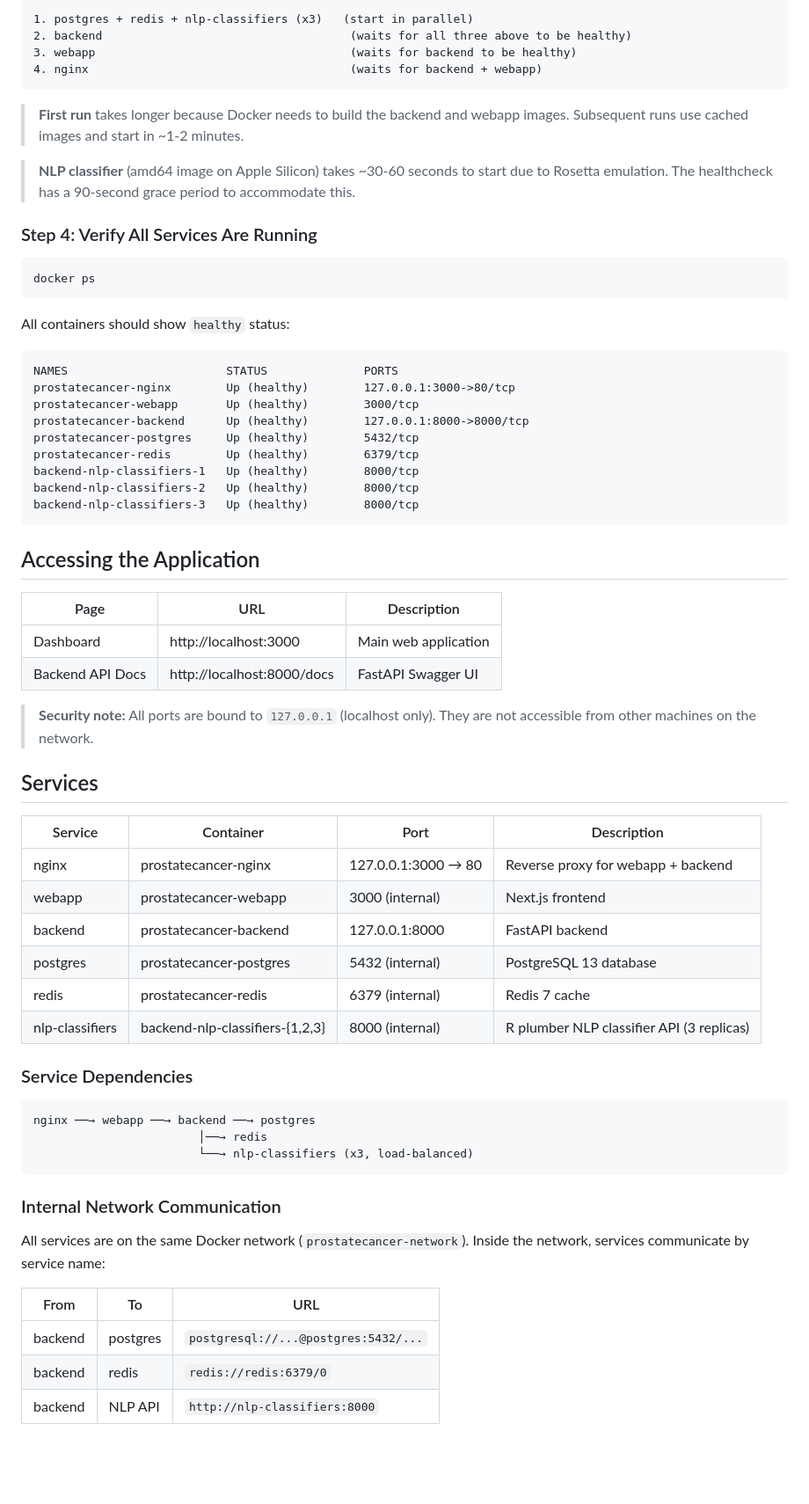
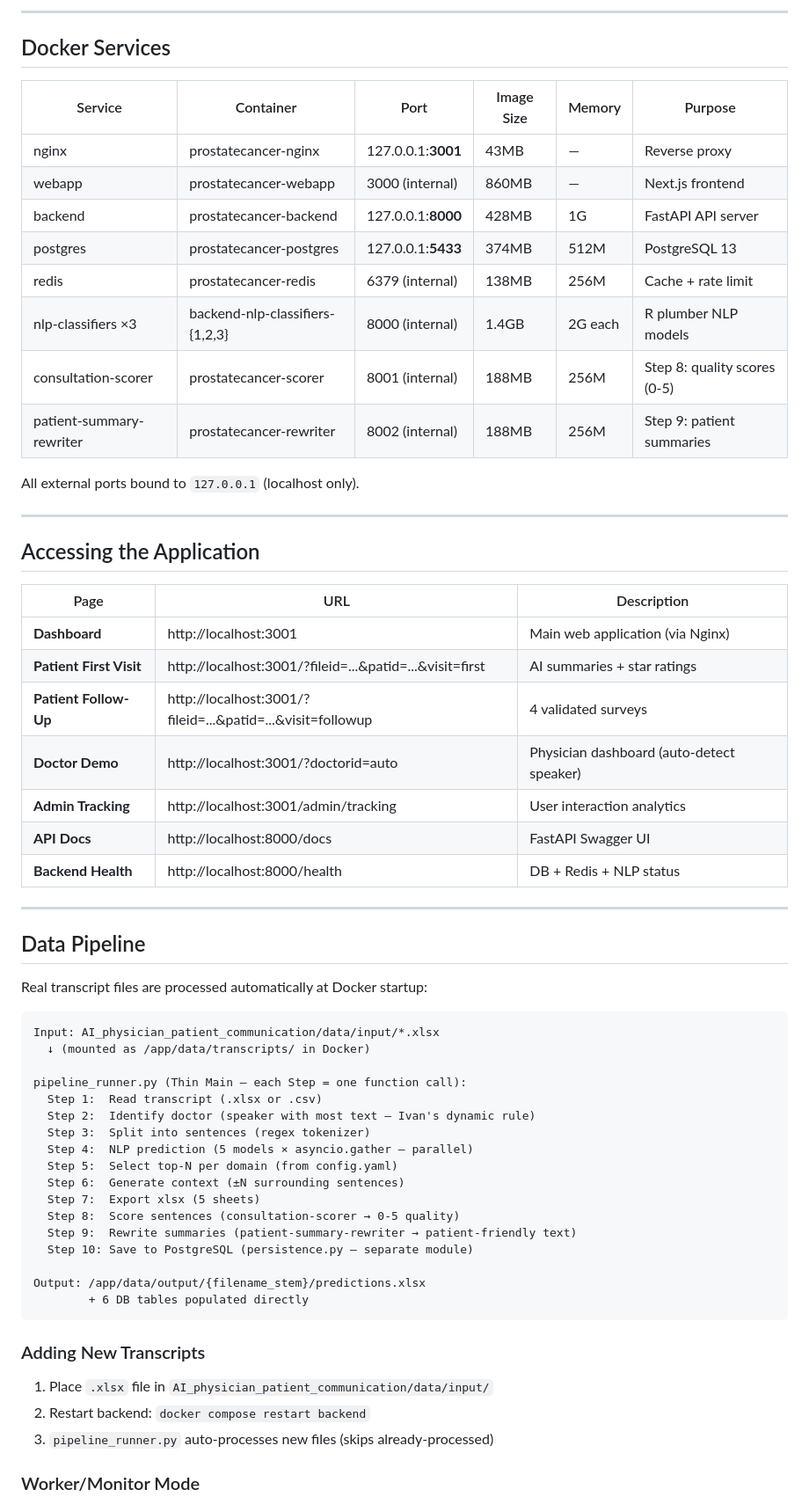
Before and after one commit to HyunjunA/Prostate_cancer_consultation, a Markdown page: README.md, the part around one of its changes. Shown at 88% size. GitHub-like rendering; blank space fills up the shorter version.

Commit message:
docs: comprehensive README rewrite — setup, config, pipeline, API, architecture

````diff
--- a/README.md
+++ b/README.md
@@ -128,70 +129,66 @@ This single command starts all services in the correct order:
 
-```
-1. postgres + redis + nlp-classifiers (x3)   (start in parallel)
-2. backend                                    (waits for all three above to be healthy)
-3. webapp                                     (waits for backend to be healthy)
-4. nginx                                      (waits for backend + webapp)
-```
+---
 
-> **First run** takes longer because Docker needs to build the backend and webapp images. Subsequent runs use cached images and start in ~1-2 minutes.
+## Docker Services
 
-> **NLP classifier** (amd64 image on Apple Silicon) takes ~30-60 seconds to start due to Rosetta emulation. The healthcheck has a 90-second grace period to accommodate this.
+| Service | Container | Port | Image Size | Memory | Purpose |
+|---------|-----------|------|-----------|--------|---------|
+| nginx | prostatecancer-nginx | 127.0.0.1:**3001** | 43MB | — | Reverse proxy |
+| webapp | prostatecancer-webapp | 3000 (internal) | 860MB | — | Next.js frontend |
+| backend | prostatecancer-backend | 127.0.0.1:**8000** | 428MB | 1G | FastAPI API server |
+| postgres | prostatecancer-postgres | 127.0.0.1:**5433** | 374MB | 512M | PostgreSQL 13 |
+| redis | prostatecancer-redis | 6379 (internal) | 138MB | 256M | Cache + rate limit |
+| nlp-classifiers ×3 | backend-nlp-classifiers-{1,2,3} | 8000 (internal) | 1.4GB | 2G each | R plumber NLP models |
+| consultation-scorer | prostatecancer-scorer | 8001 (internal) | 188MB | 256M | Step 8: quality scores (0-5) |
+| patient-summary-rewriter | prostatecancer-rewriter | 8002 (internal) | 188MB | 256M | Step 9: patient summaries |
 
-### Step 4: Verify All Services Are Running
+All external ports bound to `127.0.0.1` (localhost only).
 
-```bash
-docker ps
-```
-
-All containers should show `healthy` status:
-
-```
-NAMES                       STATUS              PORTS
-prostatecancer-nginx        Up (healthy)        127.0.0.1:3000->80/tcp
-prostatecancer-webapp       Up (healthy)        3000/tcp
-prostatecancer-backend      Up (healthy)        127.0.0.1:8000->8000/tcp
-prostatecancer-postgres     Up (healthy)        5432/tcp
-prostatecancer-redis        Up (healthy)        6379/tcp
-backend-nlp-classifiers-1   Up (healthy)        8000/tcp
-backend-nlp-classifiers-2   Up (healthy)        8000/tcp
-backend-nlp-classifiers-3   Up (healthy)        8000/tcp
-```
+---
 
 ## Accessing the Application
 
 | Page | URL | Description |
 |------|-----|-------------|
-| Dashboard | http://localhost:3000 | Main web application |
-| Backend API Docs | http://localhost:8000/docs | FastAPI Swagger UI |
+| **Dashboard** | http://localhost:3001 | Main web application (via Nginx) |
+| **Patient First Visit** | http://localhost:3001/?fileid=...&patid=...&visit=first | AI summaries + star ratings |
+| **Patient Follow-Up** | http://localhost:3001/?fileid=...&patid=...&visit=followup | 4 validated surveys |
+| **Doctor Demo** | http://localhost:3001/?doctorid=auto | Physician dashboard (auto-detect speaker) |
+| **Admin Tracking** | http://localhost:3001/admin/tracking | User interaction analytics |
+| **API Docs** | http://localhost:8000/docs | FastAPI Swagger UI |
+| **Backend Health** | http://localhost:8000/health | DB + Redis + NLP status |
 
-> **Security note:** All ports are bound to `127.0.0.1` (localhost only). They are not accessible from other machines on the network.
+---
 
-## Services
+## Data Pipeline
 
-| Service | Container | Port | Description |
-|---------|-----------|------|-------------|
-| nginx | prostatecancer-nginx | 127.0.0.1:3000 → 80 | Reverse proxy for webapp + backend |
-| webapp | prostatecancer-webapp | 3000 (internal) | Next.js frontend |
-| backend | prostatecancer-backend | 127.0.0.1:8000 | FastAPI backend |
-| postgres | prostatecancer-postgres | 5432 (internal) | PostgreSQL 13 database |
-| redis | prostatecancer-redis | 6379 (internal) | Redis 7 cache |
-| nlp-classifiers | backend-nlp-classifiers-{1,2,3} | 8000 (internal) | R plumber NLP classifier API (3 replicas) |
-
-### Service Dependencies
+Real transcript files are processed automatically at Docker startup:
 
 ```
-nginx ──→ webapp ──→ backend ──→ postgres
-                        │──→ redis
-                        └──→ nlp-classifiers (x3, load-balanced)
+Input: AI_physician_patient_communication/data/input/*.xlsx
+  ↓ (mounted as /app/data/transcripts/ in Docker)
+
+pipeline_runner.py (Thin Main — each Step = one function call):
+  Step 1:  Read transcript (.xlsx or .csv)
+  Step 2:  Identify doctor (speaker with most text — Ivan's dynamic rule)
+  Step 3:  Split into sentences (regex tokenizer)
+  Step 4:  NLP prediction (5 models × asyncio.gather — parallel)
+  Step 5:  Select top-N per domain (from config.yaml)
+  Step 6:  Generate context (±N surrounding sentences)
+  Step 7:  Export xlsx (5 sheets)
+  Step 8:  Score sentences (consultation-scorer → 0-5 quality)
+  Step 9:  Rewrite summaries (patient-summary-rewriter → patient-friendly text)
+  Step 10: Save to PostgreSQL (persistence.py — separate module)
+
+Output: /app/data/output/{filename_stem}/predictions.xlsx
+        + 6 DB tables populated directly
 ```
 
-### Internal Network Communication
+### Adding New Transcripts
 
-All services are on the same Docker network (`prostatecancer-network`). Inside the network, services communicate by service name:
+1. Place `.xlsx` file in `AI_physician_patient_communication/data/input/`
+2. Restart backend: `docker compose restart backend`
+3. `pipeline_runner.py` auto-processes new files (skips already-processed)
 
-| From | To | URL |
-|------|----|-----|
-| backend | postgres | `postgresql://...@postgres:5432/...` |
-| backend | redis | `redis://redis:6379/0` |
-| backend | NLP API | `http://nlp-classifiers:8000` |
+### Worker/Monitor Mode
 
````
Also changed, not shown: other parts of README.md (+274 -195 lines).
